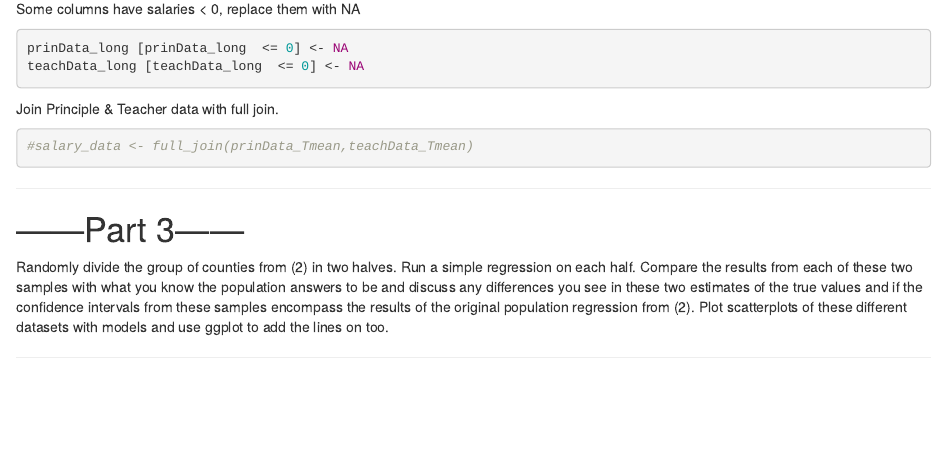
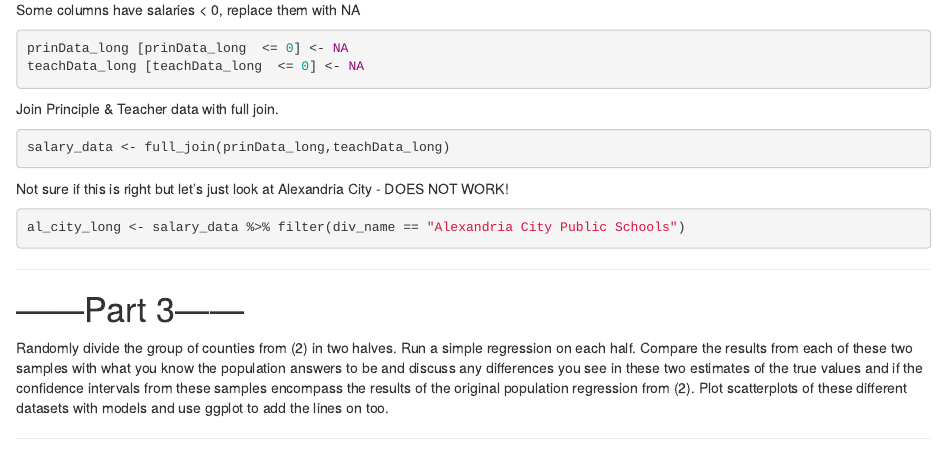
Before and after one commit to AmyRichardsonVT/ENGE5714, an R Markdown document (Problem Set 2/ProblemSet2.Rmd): the page in a window 1100 px wide, from 4560 px down before the commit and from 4670 px down after it, so that both start at the same text. The pictures show the output file Problem Set 2/ProblemSet2.html that the author committed with the source, opened offline.

Commit message:
Progress

````diff
--- a/Problem Set 2/ProblemSet2.Rmd
+++ b/Problem Set 2/ProblemSet2.Rmd
@@ -157,6 +157,13 @@ Join Principle & Teacher data with full join.
 salary_data <- full_join(prinData_long,teachData_long)
 ```
 
+Not sure if this is right but let's just look at Alexandria City - DOES NOT WORK!
+```{r}
+al_city_long <- salary_data %>% filter(div_name == "Alexandria City Public Schools")
+
+
+```
+
 
 ***
 # ------Part 3------
````
Also changed, not shown: Problem Set 2/ProblemSet2.html.
